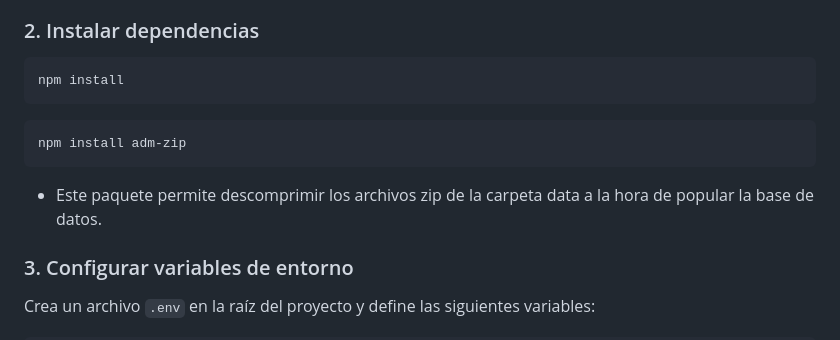
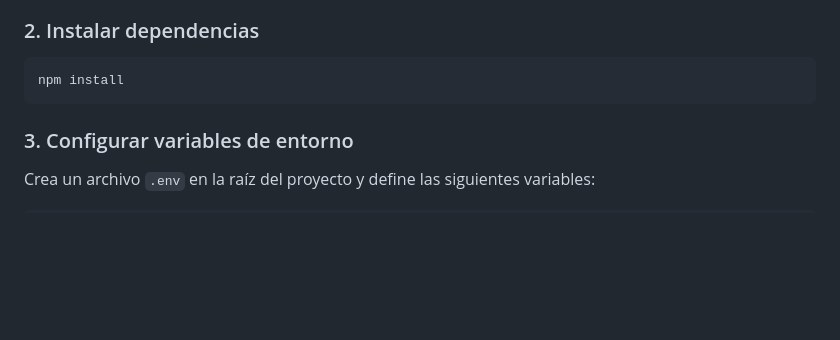
Before and after one commit to edurobrus/GR11-HB03-ExpressMongoose-API, a Markdown page: README.md, the part around the change. GitHub-like rendering; blank space fills up the shorter version.

Commit message:
feat: update readme

````diff
--- a/README.md
+++ b/README.md
@@ -20,10 +20,6 @@ cd GR11-HB03-ExpressMongoose-API
 ```bash
 npm install
 ```
-```bash
-npm install adm-zip
-```
-* Este paquete permite descomprimir los archivos zip de la carpeta data a la hora de popular la base de datos.
 
 ### 3. Configurar variables de entorno
 Crea un archivo `.env` en la raíz del proyecto y define las siguientes variables:
````
